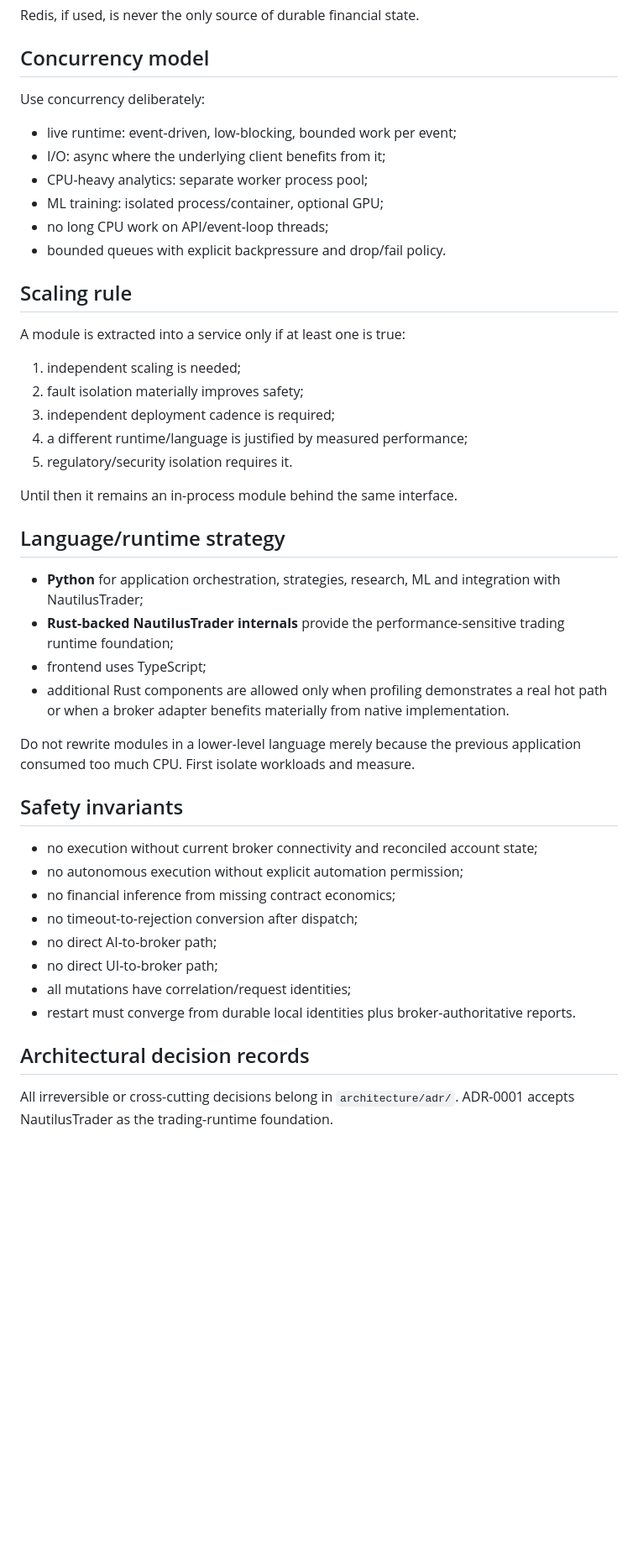
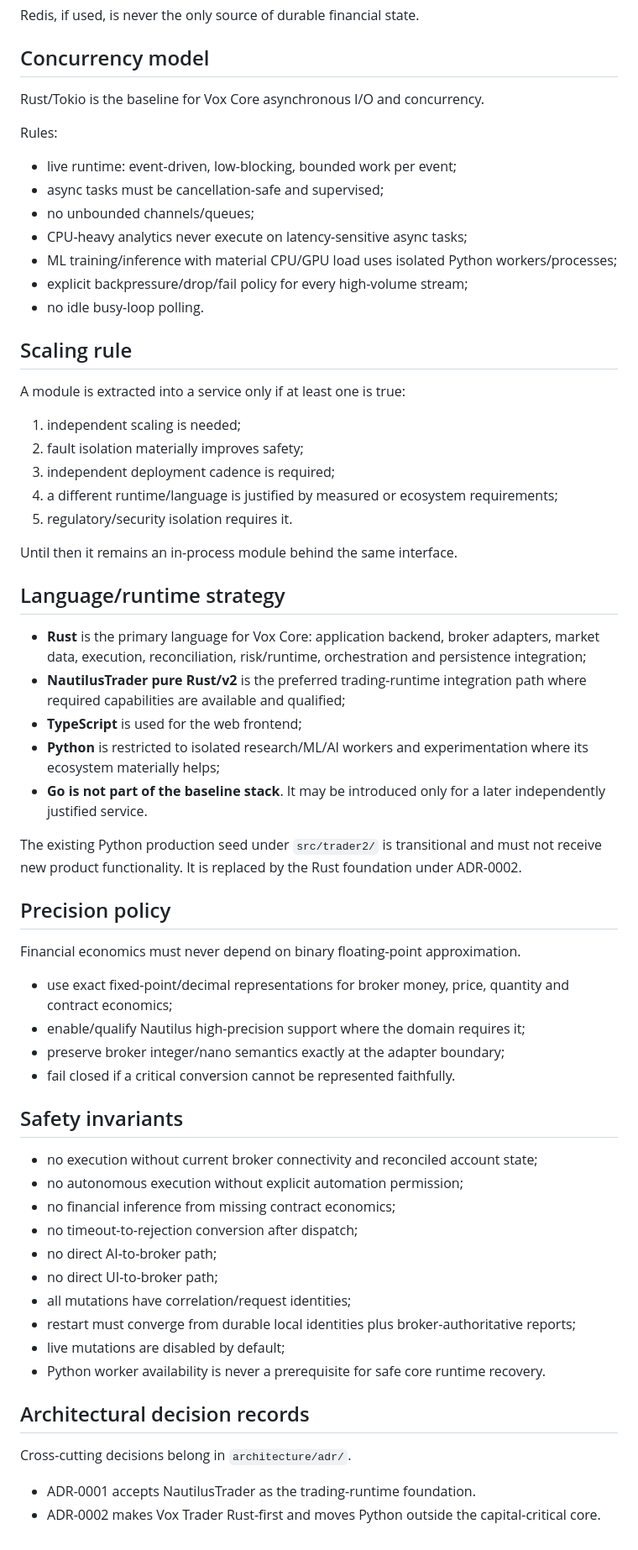
Before and after one commit to ultima-vox/trader, a Markdown page: ARCHITECTURE.md, the part around one of its changes. Shown at 84% size. Rendered like a GitHub page; blank space fills up the shorter version.

Commit message:
architecture: switch Vox Trader core to Rust-first

```diff
--- a/ARCHITECTURE.md
+++ b/ARCHITECTURE.md
@@ -166,14 +189,17 @@ Redis, if used, is never the only source of durable financial state.
 
 ## Concurrency model
 
-Use concurrency deliberately:
+Rust/Tokio is the baseline for Vox Core asynchronous I/O and concurrency.
+
+Rules:
 
 - live runtime: event-driven, low-blocking, bounded work per event;
-- I/O: async where the underlying client benefits from it;
-- CPU-heavy analytics: separate worker process pool;
-- ML training: isolated process/container, optional GPU;
-- no long CPU work on API/event-loop threads;
-- bounded queues with explicit backpressure and drop/fail policy.
+- async tasks must be cancellation-safe and supervised;
+- no unbounded channels/queues;
+- CPU-heavy analytics never execute on latency-sensitive async tasks;
+- ML training/inference with material CPU/GPU load uses isolated Python workers/processes;
+- explicit backpressure/drop/fail policy for every high-volume stream;
+- no idle busy-loop polling.
 
 ## Scaling rule
 
@@ -182,19 +208,29 @@ A module is extracted into a service only if at least one is true:
 1. independent scaling is needed;
 2. fault isolation materially improves safety;
 3. independent deployment cadence is required;
-4. a different runtime/language is justified by measured performance;
+4. a different runtime/language is justified by measured or ecosystem requirements;
 5. regulatory/security isolation requires it.
 
 Until then it remains an in-process module behind the same interface.
 
 ## Language/runtime strategy
 
-- **Python** for application orchestration, strategies, research, ML and integration with NautilusTrader;
-- **Rust-backed NautilusTrader internals** provide the performance-sensitive trading runtime foundation;
-- frontend uses TypeScript;
-- additional Rust components are allowed only when profiling demonstrates a real hot path or when a broker adapter benefits materially from native implementation.
+- **Rust** is the primary language for Vox Core: application backend, broker adapters, market data, execution, reconciliation, risk/runtime, orchestration and persistence integration;
+- **NautilusTrader pure Rust/v2** is the preferred trading-runtime integration path where required capabilities are available and qualified;
+- **TypeScript** is used for the web frontend;
+- **Python** is restricted to isolated research/ML/AI workers and experimentation where its ecosystem materially helps;
+- **Go is not part of the baseline stack**. It may be introduced only for a later independently justified service.
 
-Do not rewrite modules in a lower-level language merely because the previous application consumed too much CPU. First isolate workloads and measure.
+The existing Python production seed under `src/trader2/` is transitional and must not receive new product functionality. It is replaced by the Rust foundation under ADR-0002.
+
+## Precision policy
+
+Financial economics must never depend on binary floating-point approximation.
+
+- use exact fixed-point/decimal representations for broker money, price, quantity and contract economics;
+- enable/qualify Nautilus high-precision support where the domain requires it;
+- preserve broker integer/nano semantics exactly at the adapter boundary;
+- fail closed if a critical conversion cannot be represented faithfully.
 
 ## Safety invariants
 
@@ -205,8 +241,13 @@ Do not rewrite modules in a lower-level language merely because the previous app
 - no direct AI-to-broker path;
 - no direct UI-to-broker path;
 - all mutations have correlation/request identities;
-- restart must converge from durable local identities plus broker-authoritative reports.
+- restart must converge from durable local identities plus broker-authoritative reports;
+- live mutations are disabled by default;
+- Python worker availability is never a prerequisite for safe core runtime recovery.
 
 ## Architectural decision records
 
-All irreversible or cross-cutting decisions belong in `architecture/adr/`. ADR-0001 accepts NautilusTrader as the trading-runtime foundation.
+Cross-cutting decisions belong in `architecture/adr/`.
+
+- ADR-0001 accepts NautilusTrader as the trading-runtime foundation.
+- ADR-0002 makes Vox Trader Rust-first and moves Python outside the capital-critical core.
```
Also changed, not shown: other parts of ARCHITECTURE.md (+46 -23 lines).
